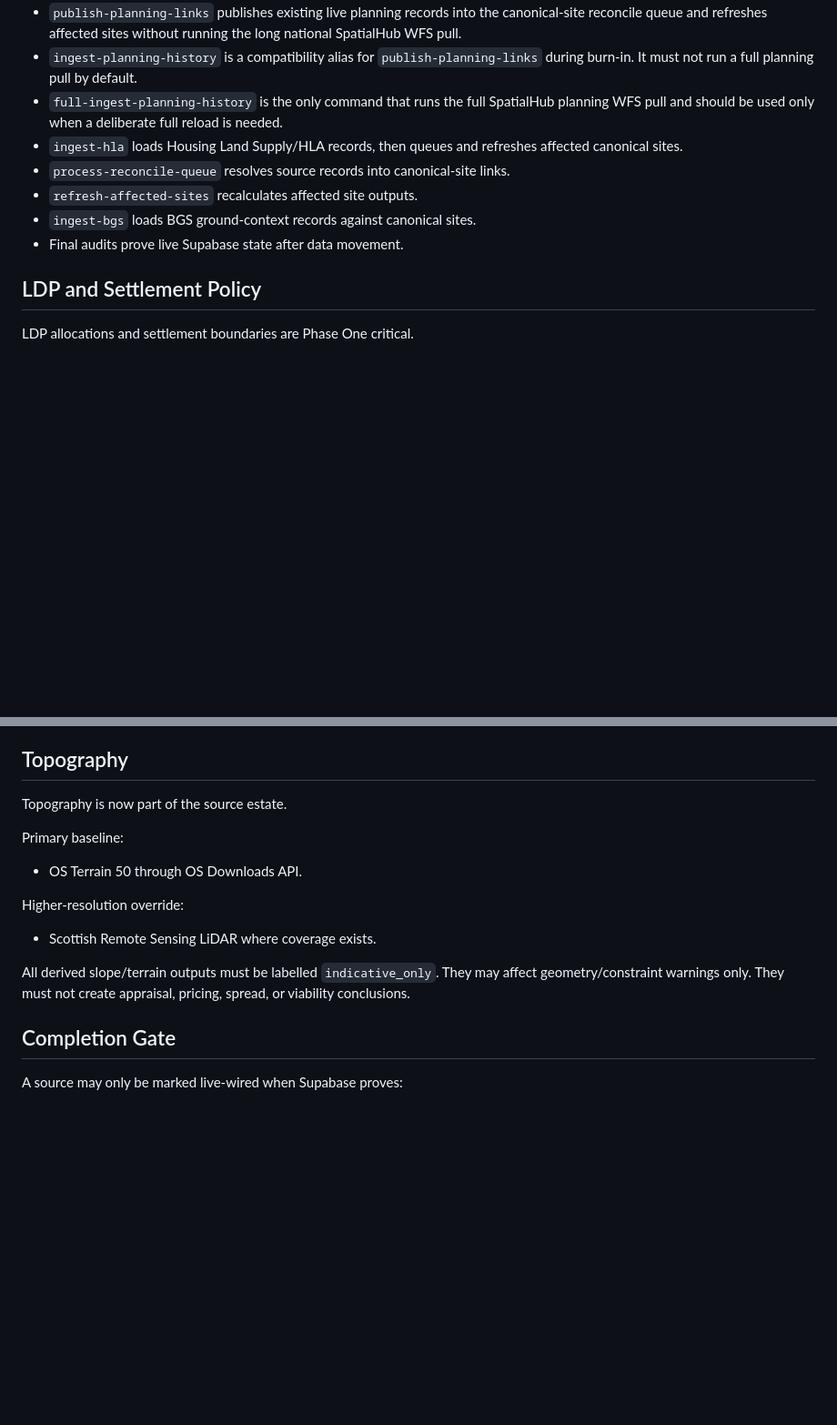
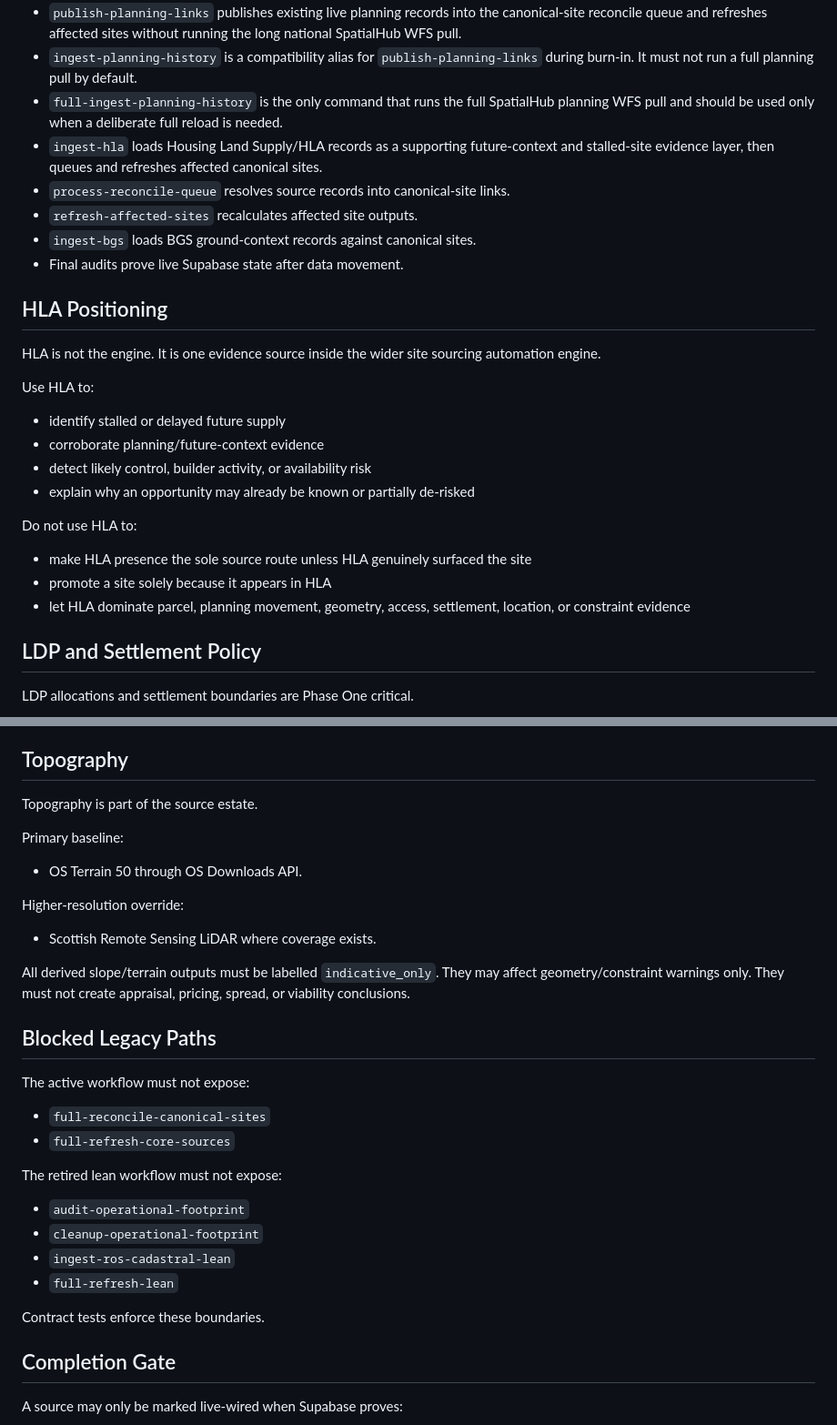
Before and after one commit to LDN-reece/LandIntel, a Markdown page: app/docs/phase_one_supabase_source_workflow.md, 2 parts joined by grey strips. Shown at 91% size. GitHub-like rendering; blank space fills up the shorter version.

Commit message:
Document Phase One GitHub and Supabase execution lock

```diff
--- a/app/docs/phase_one_supabase_source_workflow.md
+++ b/app/docs/phase_one_supabase_source_workflow.md
@@ -50,11 +64,28 @@ Run in this order:
 - `publish-planning-links` publishes existing live planning records into the canonical-site reconcile queue and refreshes affected sites without running the long national SpatialHub WFS pull.
 - `ingest-planning-history` is a compatibility alias for `publish-planning-links` during burn-in. It must not run a full planning pull by default.
 - `full-ingest-planning-history` is the only command that runs the full SpatialHub planning WFS pull and should be used only when a deliberate full reload is needed.
-- `ingest-hla` loads Housing Land Supply/HLA records, then queues and refreshes affected canonical sites.
+- `ingest-hla` loads Housing Land Supply/HLA records as a supporting future-context and stalled-site evidence layer, then queues and refreshes affected canonical sites.
 - `process-reconcile-queue` resolves source records into canonical-site links.
 - `refresh-affected-sites` recalculates affected site outputs.
 - `ingest-bgs` loads BGS ground-context records against canonical sites.
 - Final audits prove live Supabase state after data movement.
+
+## HLA Positioning
+
+HLA is not the engine. It is one evidence source inside the wider site sourcing automation engine.
+
+Use HLA to:
+
+- identify stalled or delayed future supply
+- corroborate planning/future-context evidence
+- detect likely control, builder activity, or availability risk
+- explain why an opportunity may already be known or partially de-risked
+
+Do not use HLA to:
+
+- make HLA presence the sole source route unless HLA genuinely surfaced the site
+- promote a site solely because it appears in HLA
+- let HLA dominate parcel, planning movement, geometry, access, settlement, location, or constraint evidence
 
 ## LDP and Settlement Policy
 
@@ -85,7 +116,7 @@ After promotion:
 
 ## Topography
 
-Topography is now part of the source estate.
+Topography is part of the source estate.
 
 Primary baseline:
 
@@ -96,6 +127,22 @@ Higher-resolution override:
 - Scottish Remote Sensing LiDAR where coverage exists.
 
 All derived slope/terrain outputs must be labelled `indicative_only`. They may affect geometry/constraint warnings only. They must not create appraisal, pricing, spread, or viability conclusions.
+
+## Blocked Legacy Paths
+
+The active workflow must not expose:
+
+- `full-reconcile-canonical-sites`
+- `full-refresh-core-sources`
+
+The retired lean workflow must not expose:
+
+- `audit-operational-footprint`
+- `cleanup-operational-footprint`
+- `ingest-ros-cadastral-lean`
+- `full-refresh-lean`
+
+Contract tests enforce these boundaries.
 
 ## Completion Gate
 
```
Also changed, not shown: other parts of app/docs/phase_one_supabase_source_workflow.md (+15 -1 lines).
